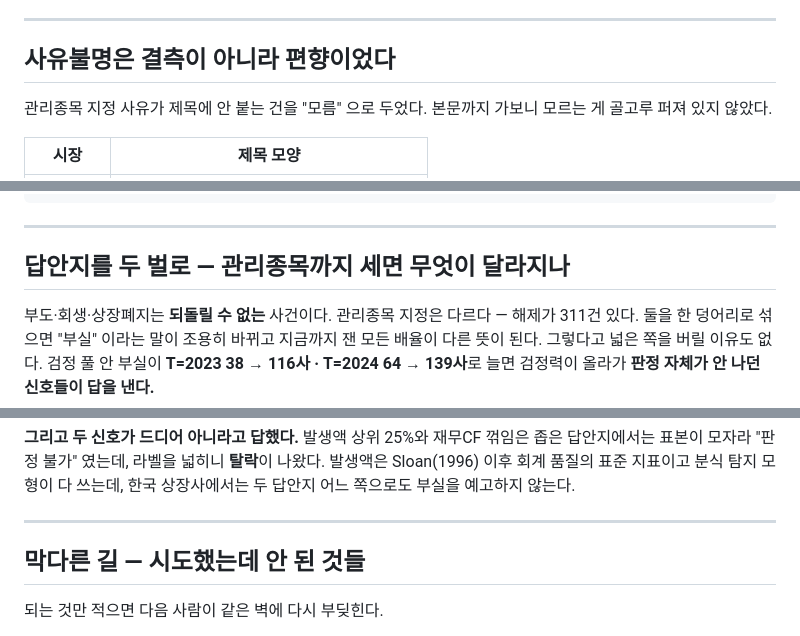
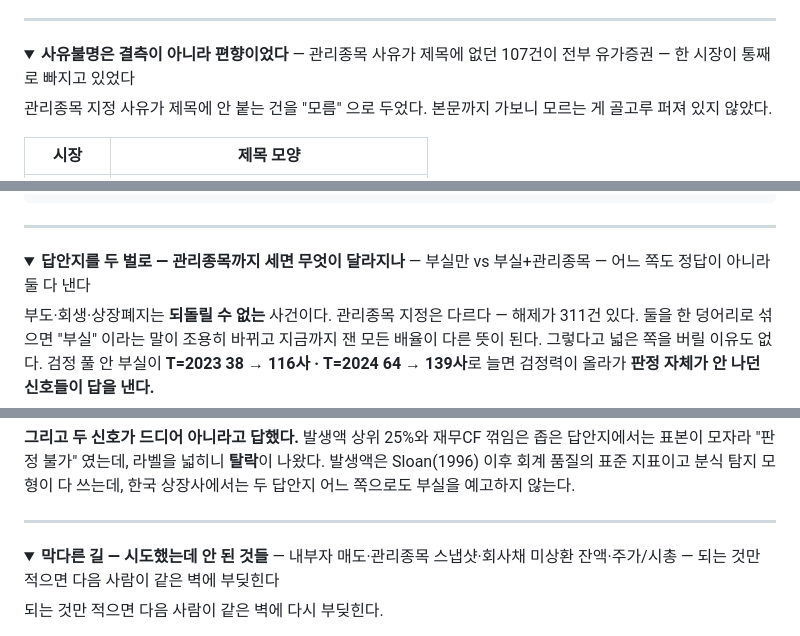
Before and after one commit to deokjinlog/red-flags-in-korean-filings, a Markdown page: README.md, 3 parts joined by grey strips. GitHub-like rendering; folded sections open.

```diff
--- a/README.md
+++ b/README.md
@@ -600,7 +612,10 @@ T=2024-06-30 · 2,246사 · 이후 2년 부실 91사 (기저율 4.1%)
 
 ---
 
-## 사유불명은 결측이 아니라 편향이었다
+</details>
+
+<details>
+<summary><b>사유불명은 결측이 아니라 편향이었다</b> — 관리종목 사유가 제목에 없던 107건이 전부 유가증권 — 한 시장이 통째로 빠지고 있었다</summary>
 
 관리종목 지정 사유가 제목에 안 붙는 건을 "모름" 으로 두었다. 본문까지 가보니 모르는
 게 골고루 퍼져 있지 않았다.
@@ -642,7 +657,10 @@ T=2024-06-30 · 2,246사 · 이후 2년 부실 91사 (기저율 4.1%)
 
 ---
 
-## 답안지를 두 벌로 — 관리종목까지 세면 무엇이 달라지나
+</details>
+
+<details>
+<summary><b>답안지를 두 벌로 — 관리종목까지 세면 무엇이 달라지나</b> — 부실만 vs 부실+관리종목 — 어느 쪽도 정답이 아니라 둘 다 낸다</summary>
 
 부도·회생·상장폐지는 **되돌릴 수 없는** 사건이다. 관리종목 지정은 다르다 — 해제가
 311건 있다. 둘을 한 덩어리로 섞으면 "부실" 이라는 말이 조용히 바뀌고 지금까지 잰
@@ -704,7 +722,10 @@ T=2024-06-30 · 2,246사 · 이후 2년 부실 91사 (기저율 4.1%)
 
 ---
 
-## 막다른 길 — 시도했는데 안 된 것들
+</details>
+
+<details>
+<summary><b>막다른 길 — 시도했는데 안 된 것들</b> — 내부자 매도·관리종목 스냅샷·회사채 미상환 잔액·주가/시총 — 되는 것만 적으면 다음 사람이 같은 벽에 부딪힌다</summary>
 
 되는 것만 적으면 다음 사람이 같은 벽에 다시 부딪힌다.
 
```
Also changed, not shown: other parts of README.md (+58 -44 lines).
